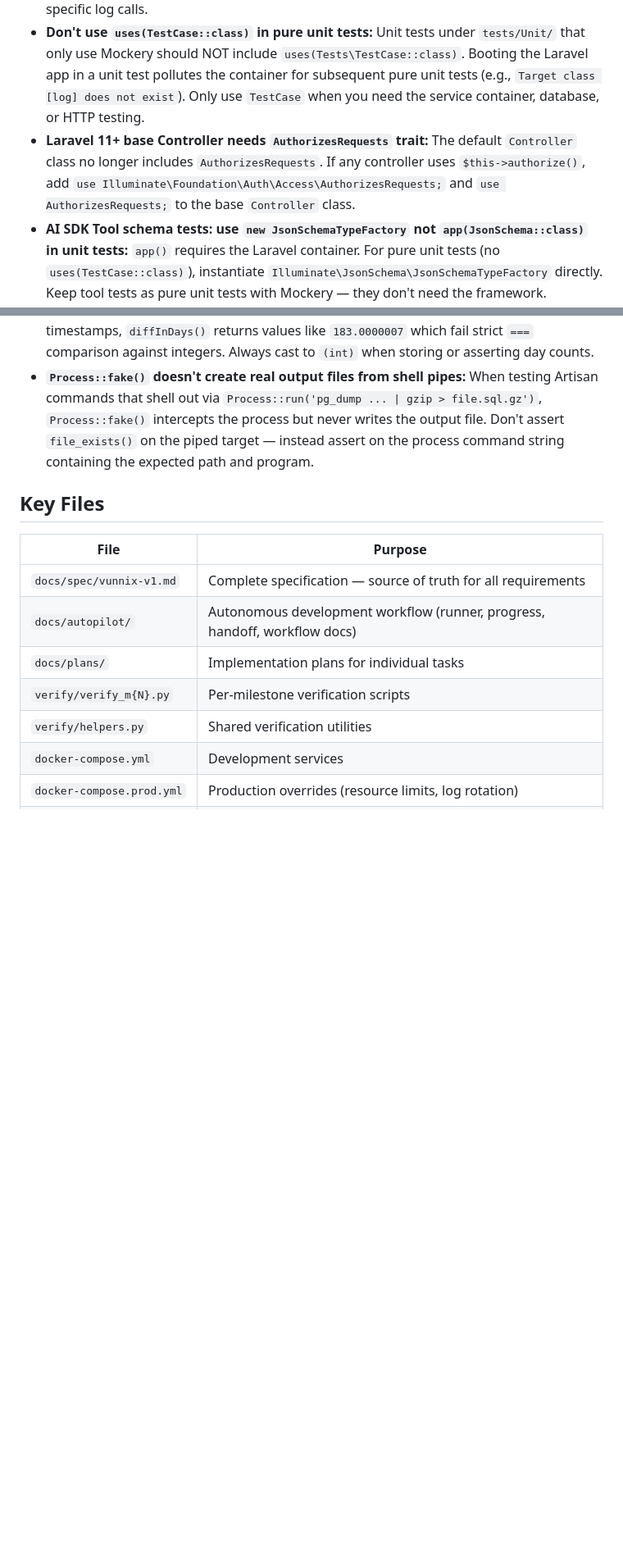
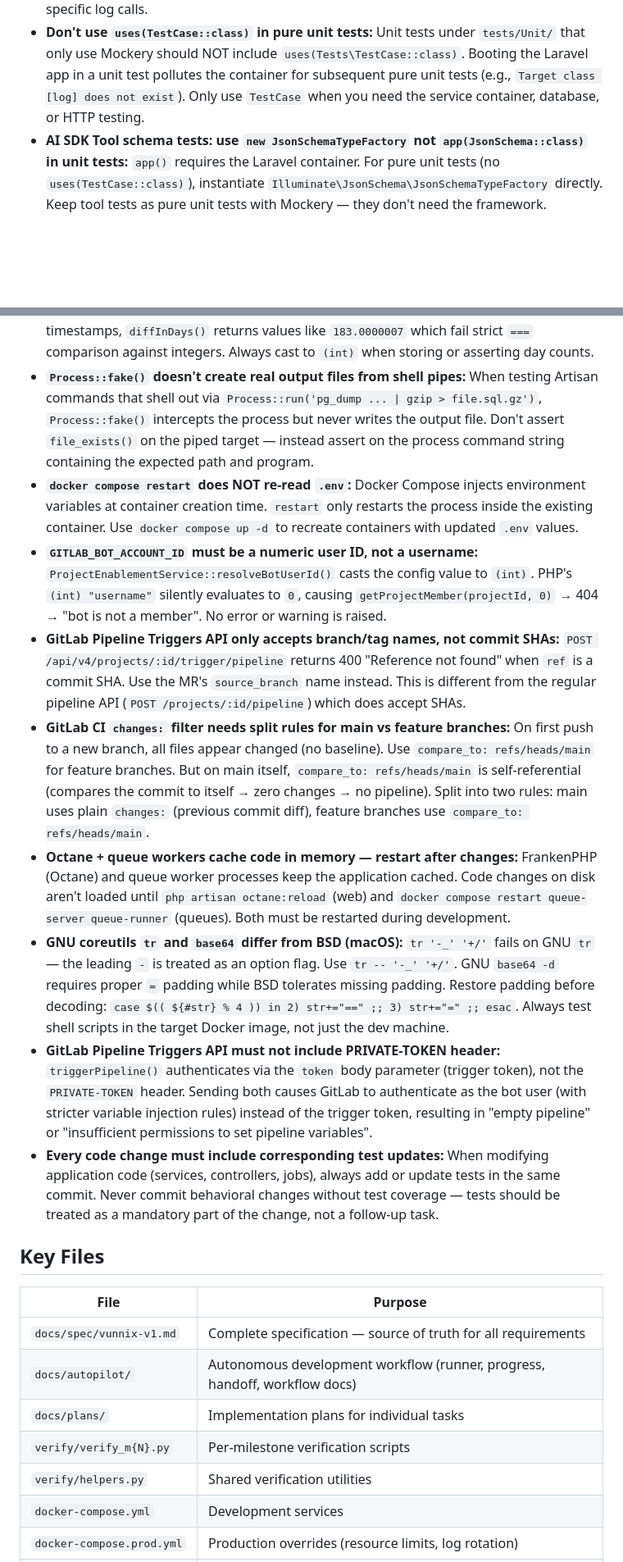
Before and after one commit to bepsvpt/vunnix, a Markdown page: CLAUDE.md, 2 parts joined by grey strips. Shown at 82% size. Drawn GitHub-style; blank space fills up the shorter version.

Commit message:
Prune stale learnings, add new ones from dogfooding session
Remove 5 one-time setup entries (Socialite config, CSRF syntax,
AuthorizesRequests trait, AI SDK migrations, webhook URL).
Update CI changes filter learning with compare_to caveat.
Add GNU tr/base64 portability, trigger API auth, mandatory tests.

Co-Authored-By: Claude Opus 4.6 <noreply@anthropic.com>

```diff
--- a/CLAUDE.md
+++ b/CLAUDE.md
@@ -110,7 +108,6 @@ Persistent lessons discovered during development. Write each as an actionable ru
 - **Unit tests can't use `Http::fake()` — construct HTTP objects manually:** `Http::fake()` requires the Laravel service container (facade root). In `tests/Unit/`, build `RequestException` manually via `new Psr7Response(status, [], body)` → `new Response($psr7)` → `new RequestException($response)`.
 - **Use `Log::shouldReceive` (mock) not `Log::spy()` + `shouldHaveReceived` for per-test log assertions:** `Log::spy()` in `beforeEach` accumulates calls across all tests in the file. `shouldHaveReceived('warning')->once()` then sees calls from previous tests. Use `Log::shouldReceive` (strict mock) with expectations *before* the action for tests that assert specific log calls.
 - **Don't use `uses(TestCase::class)` in pure unit tests:** Unit tests under `tests/Unit/` that only use Mockery should NOT include `uses(Tests\TestCase::class)`. Booting the Laravel app in a unit test pollutes the container for subsequent pure unit tests (e.g., `Target class [log] does not exist`). Only use `TestCase` when you need the service container, database, or HTTP testing.
-- **Laravel 11+ base Controller needs `AuthorizesRequests` trait:** The default `Controller` class no longer includes `AuthorizesRequests`. If any controller uses `$this->authorize()`, add `use Illuminate\Foundation\Auth\Access\AuthorizesRequests;` and `use AuthorizesRequests;` to the base `Controller` class.
 - **AI SDK Tool schema tests: use `new JsonSchemaTypeFactory` not `app(JsonSchema::class)` in unit tests:** `app()` requires the Laravel container. For pure unit tests (no `uses(TestCase::class)`), instantiate `Illuminate\JsonSchema\JsonSchemaTypeFactory` directly. Keep tool tests as pure unit tests with Mockery — they don't need the framework.
 - **AI SDK `Request::string()` returns `Stringable`, not `string`:** The `InteractsWithData` trait's `string()` method returns `Illuminate\Support\Stringable`. Comparing with `!== ''` always evaluates to `true` (object vs string). Cast to `(string)` before comparison or when building arrays that will be matched by Mockery.
 - **Wiring new downstream dispatches breaks upstream tests on sync queue:** When adding `SomeJob::dispatch()` inside an existing job (e.g., `ProcessTaskResult`), all upstream tests that trigger that job on the sync queue now run the full chain. Tests that previously expected an intermediate status (e.g., `Running`) may find a terminal status (`Completed` or `Failed`) because downstream jobs execute inline. Fix by providing valid data for the full pipeline or by faking the specific downstream job class with `Queue::fake([NewJob::class])`.
@@ -126,6 +123,14 @@ Persistent lessons discovered during development. Write each as an actionable ru
 - **Vue component tests with `watch` + `onMounted` store calls need all store methods mocked:** When a component has `onMounted` that calls multiple store methods (e.g., `fetchQuality`, `fetchPromptVersions`) and the global axios mock returns `{ data: { data: null } }`, unmocked store methods set reactive state to `null`. If the template uses `.length` on those refs (e.g., `v-if="store.items.length > 0"`), it crashes. Mock all `onMounted` store methods in tests that do interactive mutations (`setValue`, `trigger`), not just the one under test.
 - **Carbon `diffInDays()` returns a float, not an int:** Due to microsecond precision in timestamps, `diffInDays()` returns values like `183.0000007` which fail strict `===` comparison against integers. Always cast to `(int)` when storing or asserting day counts.
 - **`Process::fake()` doesn't create real output files from shell pipes:** When testing Artisan commands that shell out via `Process::run('pg_dump ... | gzip > file.sql.gz')`, `Process::fake()` intercepts the process but never writes the output file. Don't assert `file_exists()` on the piped target — instead assert on the process command string containing the expected path and program.
+- **`docker compose restart` does NOT re-read `.env`:** Docker Compose injects environment variables at container creation time. `restart` only restarts the process inside the existing container. Use `docker compose up -d` to recreate containers with updated `.env` values.
+- **`GITLAB_BOT_ACCOUNT_ID` must be a numeric user ID, not a username:** `ProjectEnablementService::resolveBotUserId()` casts the config value to `(int)`. PHP's `(int) "username"` silently evaluates to `0`, causing `getProjectMember(projectId, 0)` → 404 → "bot is not a member". No error or warning is raised.
+- **GitLab Pipeline Triggers API only accepts branch/tag names, not commit SHAs:** `POST /api/v4/projects/:id/trigger/pipeline` returns 400 "Reference not found" when `ref` is a commit SHA. Use the MR's `source_branch` name instead. This is different from the regular pipeline API (`POST /projects/:id/pipeline`) which does accept SHAs.
+- **GitLab CI `changes:` filter needs split rules for main vs feature branches:** On first push to a new branch, all files appear changed (no baseline). Use `compare_to: refs/heads/main` for feature branches. But on main itself, `compare_to: refs/heads/main` is self-referential (compares the commit to itself → zero changes → no pipeline). Split into two rules: main uses plain `changes:` (previous commit diff), feature branches use `compare_to: refs/heads/main`.
+- **Octane + queue workers cache code in memory — restart after changes:** FrankenPHP (Octane) and queue worker processes keep the application cached. Code changes on disk aren't loaded until `php artisan octane:reload` (web) and `docker compose restart queue-server queue-runner` (queues). Both must be restarted during development.
+- **GNU coreutils `tr` and `base64` differ from BSD (macOS):** `tr '-_' '+/'` fails on GNU `tr` — the leading `-` is treated as an option flag. Use `tr -- '-_' '+/'`. GNU `base64 -d` requires proper `=` padding while BSD tolerates missing padding. Restore padding before decoding: `case $(( ${#str} % 4 )) in 2) str+="==" ;; 3) str+="=" ;; esac`. Always test shell scripts in the target Docker image, not just the dev machine.
+- **GitLab Pipeline Triggers API must not include PRIVATE-TOKEN header:** `triggerPipeline()` authenticates via the `token` body parameter (trigger token), not the `PRIVATE-TOKEN` header. Sending both causes GitLab to authenticate as the bot user (with stricter variable injection rules) instead of the trigger token, resulting in "empty pipeline" or "insufficient permissions to set pipeline variables".
+- **Every code change must include corresponding test updates:** When modifying application code (services, controllers, jobs), always add or update tests in the same commit. Never commit behavioral changes without test coverage — tests should be treated as a mandatory part of the change, not a follow-up task.
 
 ## Key Files
 
```
Also changed, not shown: other parts of CLAUDE.md (+0 -2 lines).
